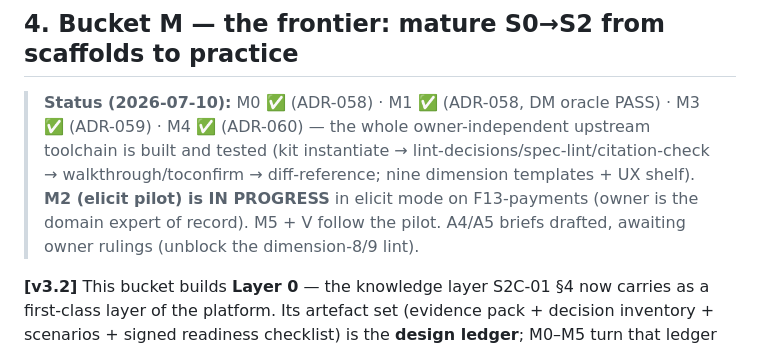
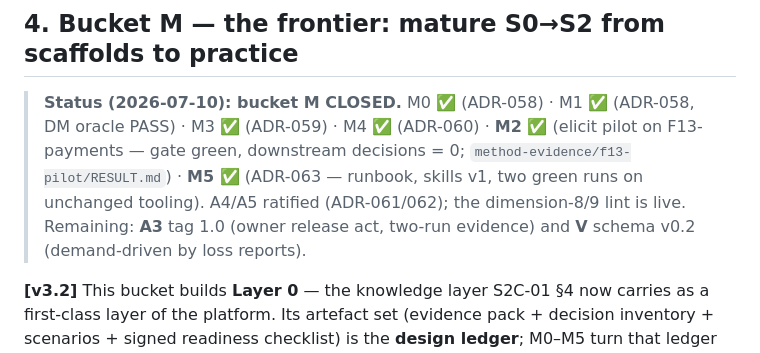
Before and after one commit to aarelaponin/joget-platform-plugins, a Markdown page: docs/PLAN-v3-upstream-maturation.md, the part around the change. GitHub-like rendering.

Commit message:
M5: METHOD proven-in-practice banner; PLAN v3 bucket M marked CLOSED (M2/M5 done)

```diff
--- a/docs/PLAN-v3-upstream-maturation.md
+++ b/docs/PLAN-v3-upstream-maturation.md
@@ -123,12 +123,12 @@ conformance pack has a consumer (donor review, GovStack submission), not before.
 
 ## 4. Bucket M — the frontier: mature S0→S2 from scaffolds to practice
 
-> **Status (2026-07-10):** M0 ✅ (ADR-058) · M1 ✅ (ADR-058, DM oracle PASS) · M3 ✅ (ADR-059) ·
-> M4 ✅ (ADR-060) — the whole owner-independent upstream toolchain is built and tested (kit
-> instantiate → lint-decisions/spec-lint/citation-check → walkthrough/toconfirm → diff-reference;
-> nine dimension templates + UX shelf). **M2 (elicit pilot) is IN PROGRESS** in elicit mode on
-> F13-payments (owner is the domain expert of record). M5 + V follow the pilot. A4/A5 briefs drafted,
-> awaiting owner rulings (unblock the dimension-8/9 lint).
+> **Status (2026-07-10): bucket M CLOSED.** M0 ✅ (ADR-058) · M1 ✅ (ADR-058, DM oracle PASS) ·
+> M3 ✅ (ADR-059) · M4 ✅ (ADR-060) · **M2 ✅** (elicit pilot on F13-payments — gate green, downstream
+> decisions = 0; `method-evidence/f13-pilot/RESULT.md`) · **M5 ✅** (ADR-063 — runbook, skills v1,
+> two green runs on unchanged tooling). A4/A5 ratified (ADR-061/062); the dimension-8/9 lint is live.
+> Remaining: **A3** tag 1.0 (owner release act, two-run evidence) and **V** schema v0.2
+> (demand-driven by loss reports).
 
 **[v3.2]** This bucket builds **Layer 0** — the knowledge layer S2C-01 §4 now carries as a
 first-class layer of the platform. Its artefact set (evidence pack + decision inventory +
```
Also changed, not shown: docs/METHOD-upstream-knowledge-to-spec.md (added, +188 -0 lines).
